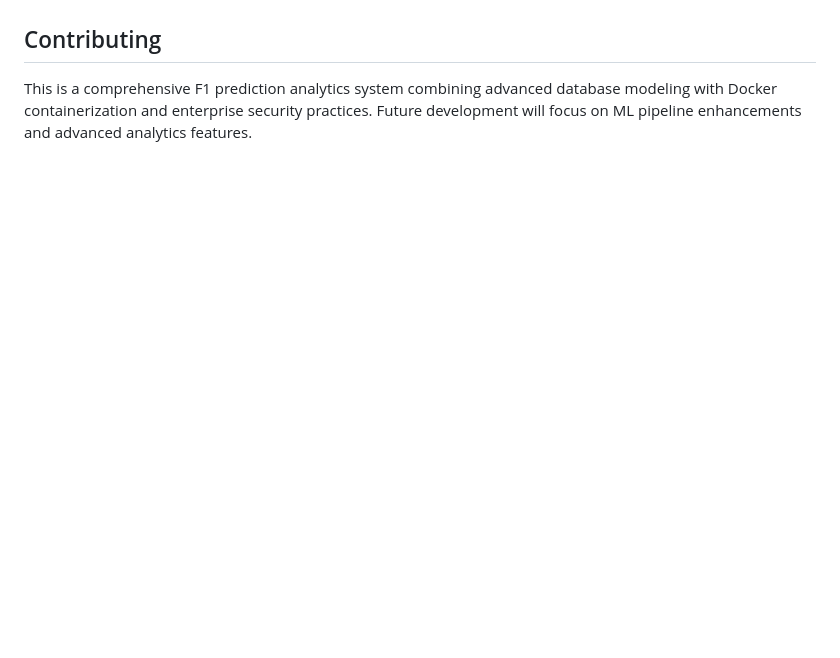
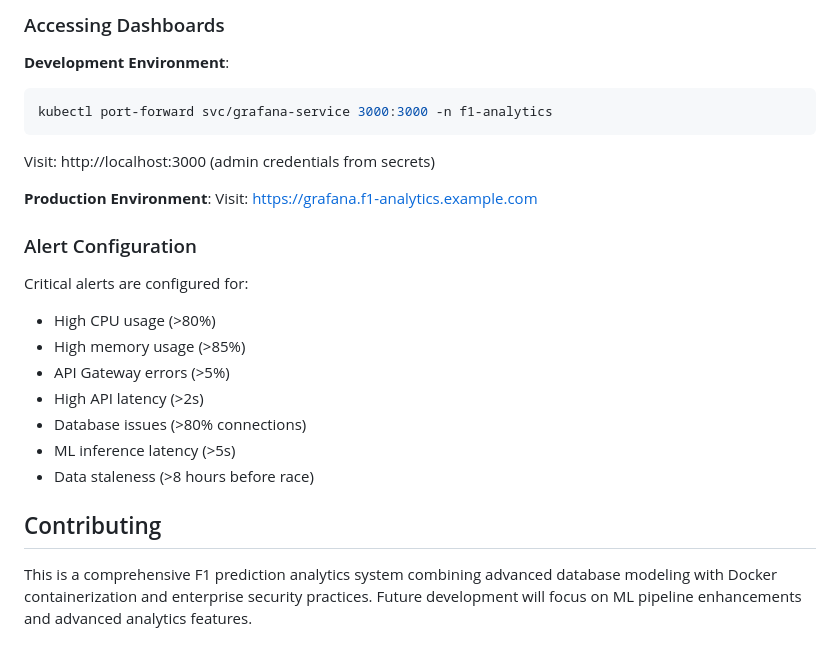
Before and after one commit to bobbydeveaux/simple-spaghetti-website, a Markdown page: f1-analytics/README.md, the part around one of its changes. GitHub-like rendering; blank space fills up the shorter version.

````diff
--- a/f1-analytics/README.md
+++ b/f1-analytics/README.md
@@ -321,3 +374,25 @@ DATABASE_POOL_RECYCLE=3600
+### Accessing Dashboards
+
+**Development Environment**:
+```bash
+kubectl port-forward svc/grafana-service 3000:3000 -n f1-analytics
+```
+Visit: http://localhost:3000 (admin credentials from secrets)
+
+**Production Environment**:
+Visit: https://grafana.f1-analytics.example.com
+
+### Alert Configuration
+
+Critical alerts are configured for:
+- High CPU usage (>80%)
+- High memory usage (>85%)
+- API Gateway errors (>5%)
+- High API latency (>2s)
+- Database issues (>80% connections)
+- ML inference latency (>5s)
+- Data staleness (>8 hours before race)
+
 ## Contributing
 
 This is a comprehensive F1 prediction analytics system combining advanced database modeling with Docker containerization and enterprise security practices. Future development will focus on ML pipeline enhancements and advanced analytics features.
````
Also changed, not shown: other parts of f1-analytics/README.md (+53 -0 lines), docs/KUBERNETES_DEPLOYMENT.md (+7 -0 lines).
